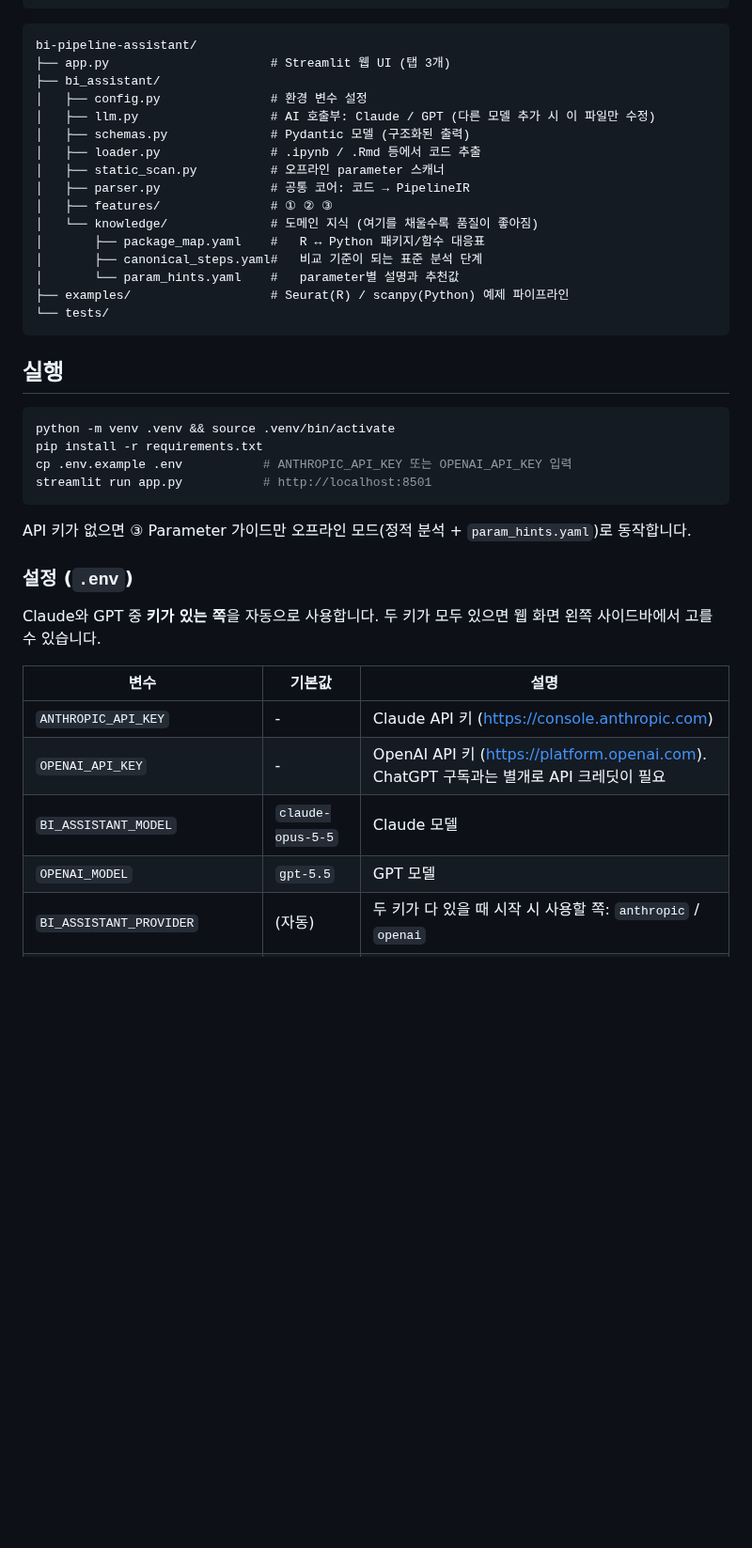
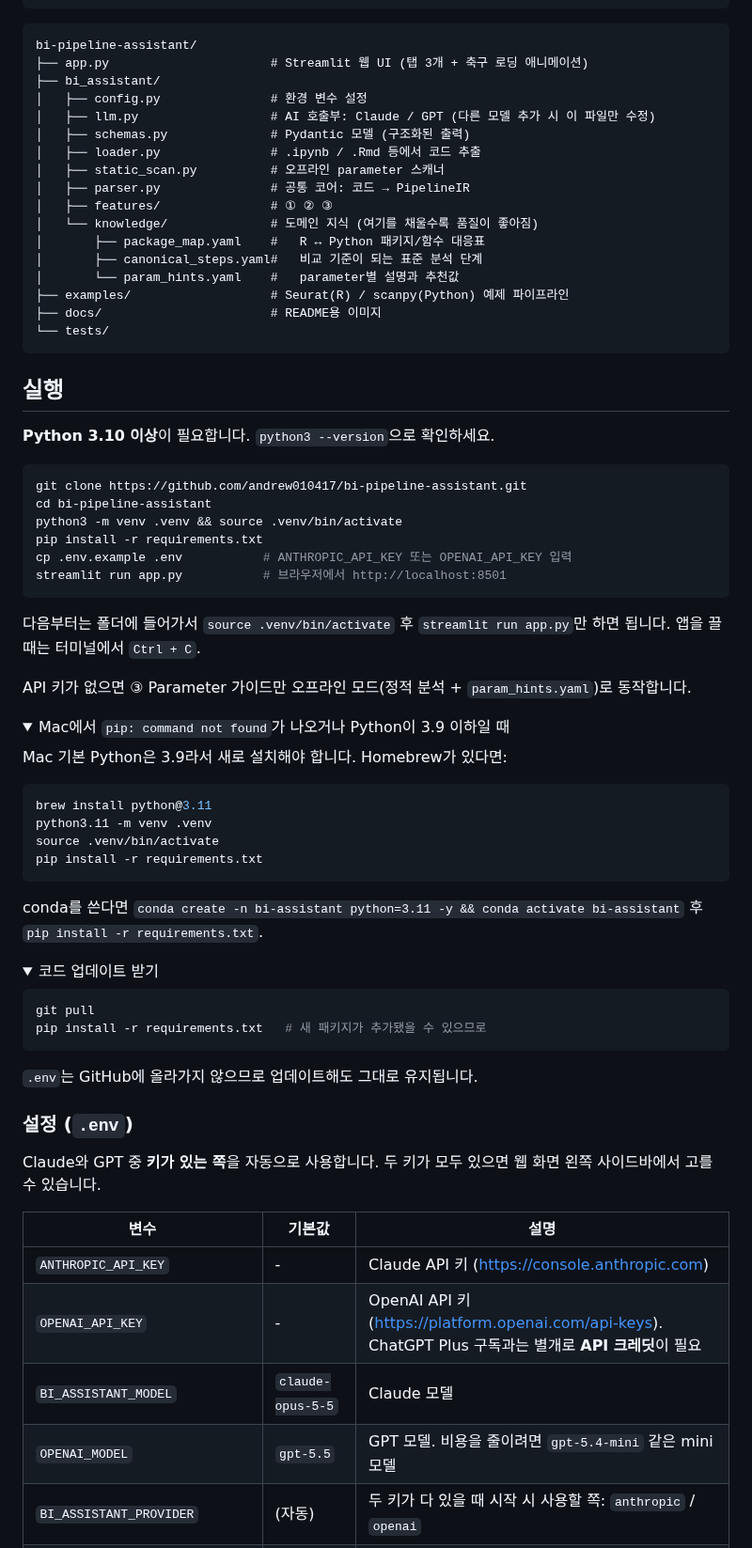
Before and after one commit to andrew010417/bi-pipeline-assistant, a Markdown page: README.md, the part around one of its changes. Shown at 94% size. Drawn GitHub-style; folded sections open; blank space fills up the shorter version.

````diff
--- a/README.md
+++ b/README.md
@@ -26,7 +34,7 @@ bioinformatics 분석 파이프라인(R / Python)을 위한 웹 도우미입니
 
 ```
 bi-pipeline-assistant/
-├── app.py                      # Streamlit 웹 UI (탭 3개)
+├── app.py                      # Streamlit 웹 UI (탭 3개 + 축구 로딩 애니메이션)
 ├── bi_assistant/
 │   ├── config.py               # 환경 변수 설정
 │   ├── llm.py                  # AI 호출부: Claude / GPT (다른 모델 추가 시 이 파일만 수정)
@@ -40,19 +48,51 @@ bi-pipeline-assistant/
 │       ├── canonical_steps.yaml#   비교 기준이 되는 표준 분석 단계
 │       └── param_hints.yaml    #   parameter별 설명과 추천값
 ├── examples/                   # Seurat(R) / scanpy(Python) 예제 파이프라인
+├── docs/                       # README용 이미지
 └── tests/
 ```
 
 ## 실행
 
+**Python 3.10 이상**이 필요합니다. `python3 --version`으로 확인하세요.
+
 ```bash
-python -m venv .venv && source .venv/bin/activate
+git clone https://github.com/andrew010417/bi-pipeline-assistant.git
+cd bi-pipeline-assistant
+python3 -m venv .venv && source .venv/bin/activate
 pip install -r requirements.txt
 cp .env.example .env           # ANTHROPIC_API_KEY 또는 OPENAI_API_KEY 입력
-streamlit run app.py           # http://localhost:8501
+streamlit run app.py           # 브라우저에서 http://localhost:8501
 ```
 
+다음부터는 폴더에 들어가서 `source .venv/bin/activate` 후 `streamlit run app.py`만 하면 됩니다. 앱을 끌 때는 터미널에서 `Ctrl + C`.
+
 API 키가 없으면 ③ Parameter 가이드만 오프라인 모드(정적 분석 + `param_hints.yaml`)로 동작합니다.
+
+<details>
+<summary>Mac에서 <code>pip: command not found</code>가 나오거나 Python이 3.9 이하일 때</summary>
+
+Mac 기본 Python은 3.9라서 새로 설치해야 합니다. Homebrew가 있다면:
+
+```bash
+brew install python@3.11
+python3.11 -m venv .venv
+source .venv/bin/activate
+pip install -r requirements.txt
+```
+
+conda를 쓴다면 `conda create -n bi-assistant python=3.11 -y && conda activate bi-assistant` 후 `pip install -r requirements.txt`.
+</details>
+
+<details>
+<summary>코드 업데이트 받기</summary>
+
+```bash
+git pull
+pip install -r requirements.txt   # 새 패키지가 추가됐을 수 있으므로
+```
+`.env`는 GitHub에 올라가지 않으므로 업데이트해도 그대로 유지됩니다.
+</details>
 
 ### 설정 (`.env`)
 
@@ -61,9 +101,9 @@ Claude와 GPT 중 **키가 있는 쪽**을 자동으로 사용합니다. 두 키
 | 변수 | 기본값 | 설명 |
 |---|---|---|
 | `ANTHROPIC_API_KEY` | - | Claude API 키 (https://console.anthropic.com) |
-| `OPENAI_API_KEY` | - | OpenAI API 키 (https://platform.openai.com). ChatGPT 구독과는 별개로 API 크레딧이 필요 |
+| `OPENAI_API_KEY` | - | OpenAI API 키 (https://platform.openai.com/api-keys). ChatGPT Plus 구독과는 별개로 **API 크레딧**이 필요 |
 | `BI_ASSISTANT_MODEL` | `claude-opus-5-5` | Claude 모델 |
-| `OPENAI_MODEL` | `gpt-5.5` | GPT 모델 |
+| `OPENAI_MODEL` | `gpt-5.5` | GPT 모델. 비용을 줄이려면 `gpt-5.4-mini` 같은 mini 모델 |
 | `BI_ASSISTANT_PROVIDER` | (자동) | 두 키가 다 있을 때 시작 시 사용할 쪽: `anthropic` / `openai` |
 | `BI_ASSISTANT_EFFORT` | `high` | Claude 전용: `low` / `medium` / `high` / `xhigh` / `max` (낮을수록 빠르고 저렴함) |
 | `BI_ASSISTANT_MAX_TOKENS` | `16000` | 응답 최대 길이 (긴 파이프라인을 변환할 때 늘리기) |
````
Also changed, not shown: other parts of README.md (+25 -1 lines), docs/loading.gif (added), 1 other file.
